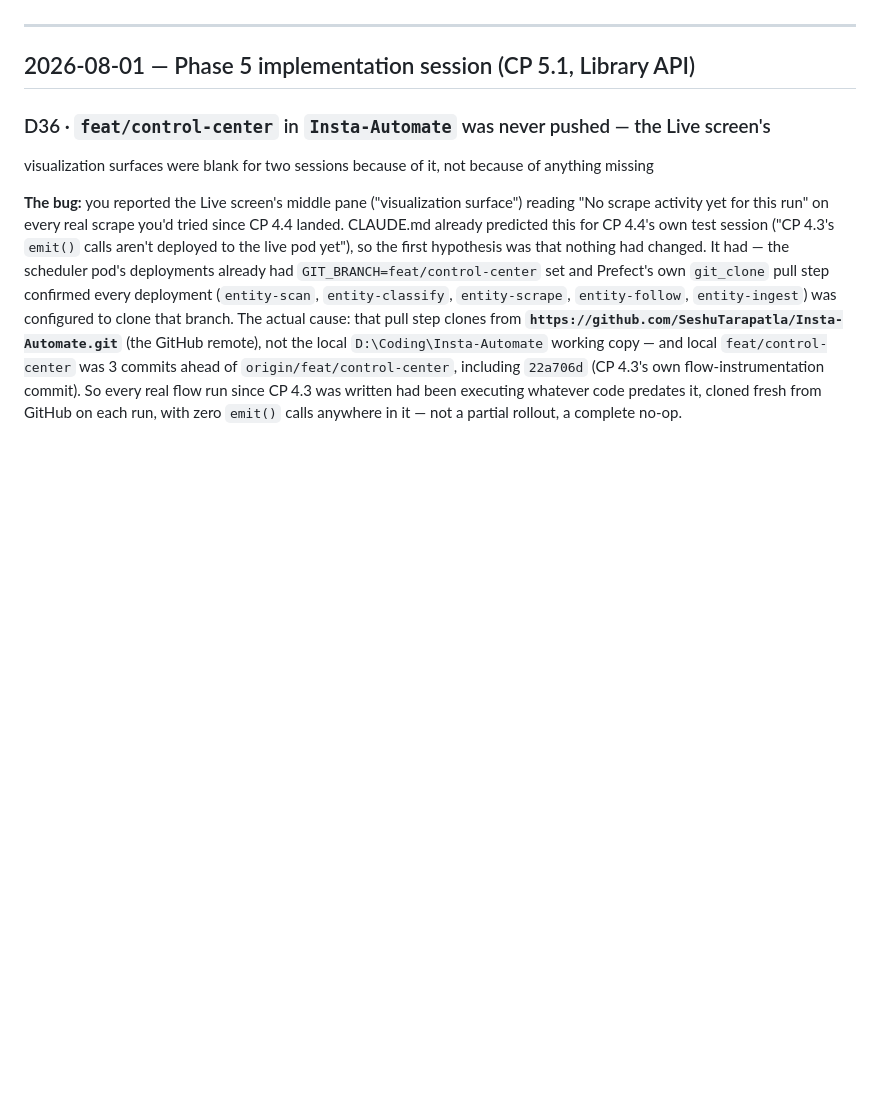
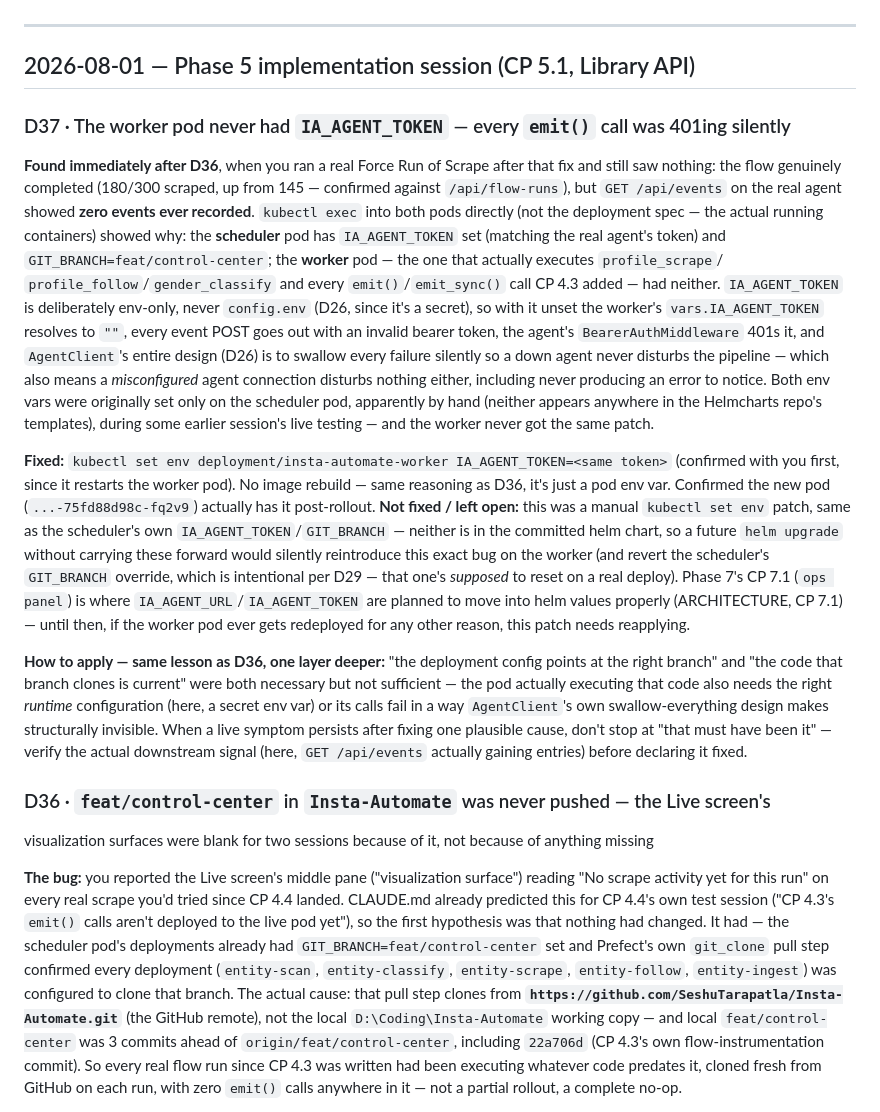
Before and after one commit to SeshuTarapatla/Insta-Automate-Control-Center, a Markdown page: docs/DECISIONS.md, the part around the change. GitHub-like rendering; blank space fills up the shorter version.

Commit message:
docs: record D37 — worker pod was missing IA_AGENT_TOKEN entirely
The scheduler pod had IA_AGENT_TOKEN/GIT_BRANCH set by hand from an
earlier session, but the worker pod - the one that actually executes
emit()/emit_sync() - never got the same patch, so every event POST
401'd and AgentClient's swallow-everything design (D26) hid it
completely. Fixed with kubectl set env; not yet in the helm chart
(CP 7.1 is where that's planned to land properly).

```diff
--- a/docs/DECISIONS.md
+++ b/docs/DECISIONS.md
@@ -6,6 +6,43 @@ session can tell a settled question from an open one.
 ---
 
 ## 2026-08-01 — Phase 5 implementation session (CP 5.1, Library API)
+
+### D37 · The worker pod never had `IA_AGENT_TOKEN` — every `emit()` call was 401ing silently
+
+**Found immediately after D36**, when you ran a real Force Run of Scrape after that fix and still
+saw nothing: the flow genuinely completed (180/300 scraped, up from 145 — confirmed against
+`/api/flow-runs`), but `GET /api/events` on the real agent showed **zero events ever recorded**.
+`kubectl exec` into both pods directly (not the deployment spec — the actual running containers)
+showed why: the **scheduler** pod has `IA_AGENT_TOKEN` set (matching the real agent's token) and
+`GIT_BRANCH=feat/control-center`; the **worker** pod — the one that actually executes `profile_scrape`/
+`profile_follow`/`gender_classify` and every `emit()`/`emit_sync()` call CP 4.3 added — had neither.
+`IA_AGENT_TOKEN` is deliberately env-only, never `config.env` (D26, since it's a secret), so with it
+unset the worker's `vars.IA_AGENT_TOKEN` resolves to `""`, every event POST goes out with an invalid
+bearer token, the agent's `BearerAuthMiddleware` 401s it, and `AgentClient`'s entire design (D26) is
+to swallow every failure silently so a down agent never disturbs the pipeline — which also means a
+*misconfigured* agent connection disturbs nothing either, including never producing an error to
+notice. Both env vars were originally set only on the scheduler pod, apparently by hand (neither
+appears anywhere in the Helmcharts repo's templates), during some earlier session's live testing —
+and the worker never got the same patch.
+
+**Fixed:** `kubectl set env deployment/insta-automate-worker IA_AGENT_TOKEN=<same token>` (confirmed
+with you first, since it restarts the worker pod). No image rebuild — same reasoning as D36, it's
+just a pod env var. Confirmed the new pod (`...-75fd88d98c-fq2v9`) actually has it post-rollout.
+**Not fixed / left open:** this was a manual `kubectl set env` patch, same as the scheduler's own
+`IA_AGENT_TOKEN`/`GIT_BRANCH` — neither is in the committed helm chart, so a future `helm upgrade`
+without carrying these forward would silently reintroduce this exact bug on the worker (and revert
+the scheduler's `GIT_BRANCH` override, which is intentional per D29 — that one's *supposed* to reset
+on a real deploy). Phase 7's CP 7.1 (`ops panel`) is where `IA_AGENT_URL`/`IA_AGENT_TOKEN` are
+planned to move into helm values properly (ARCHITECTURE, CP 7.1) — until then, if the worker pod
+ever gets redeployed for any other reason, this patch needs reapplying.
+
+**How to apply — same lesson as D36, one layer deeper:** "the deployment config points at the right
+branch" and "the code that branch clones is current" were both necessary but not sufficient — the
+pod actually executing that code also needs the right *runtime* configuration (here, a secret env
+var) or its calls fail in a way `AgentClient`'s own swallow-everything design makes structurally
+invisible. When a live symptom persists after fixing one plausible cause, don't stop at "that must
+have been it" — verify the actual downstream signal (here, `GET /api/events` actually gaining
+entries) before declaring it fixed.
 
 ### D36 · `feat/control-center` in `Insta-Automate` was never pushed — the Live screen's
 visualization surfaces were blank for two sessions because of it, not because of anything missing
```
Also changed, not shown: CLAUDE.md (+10 -0 lines).
